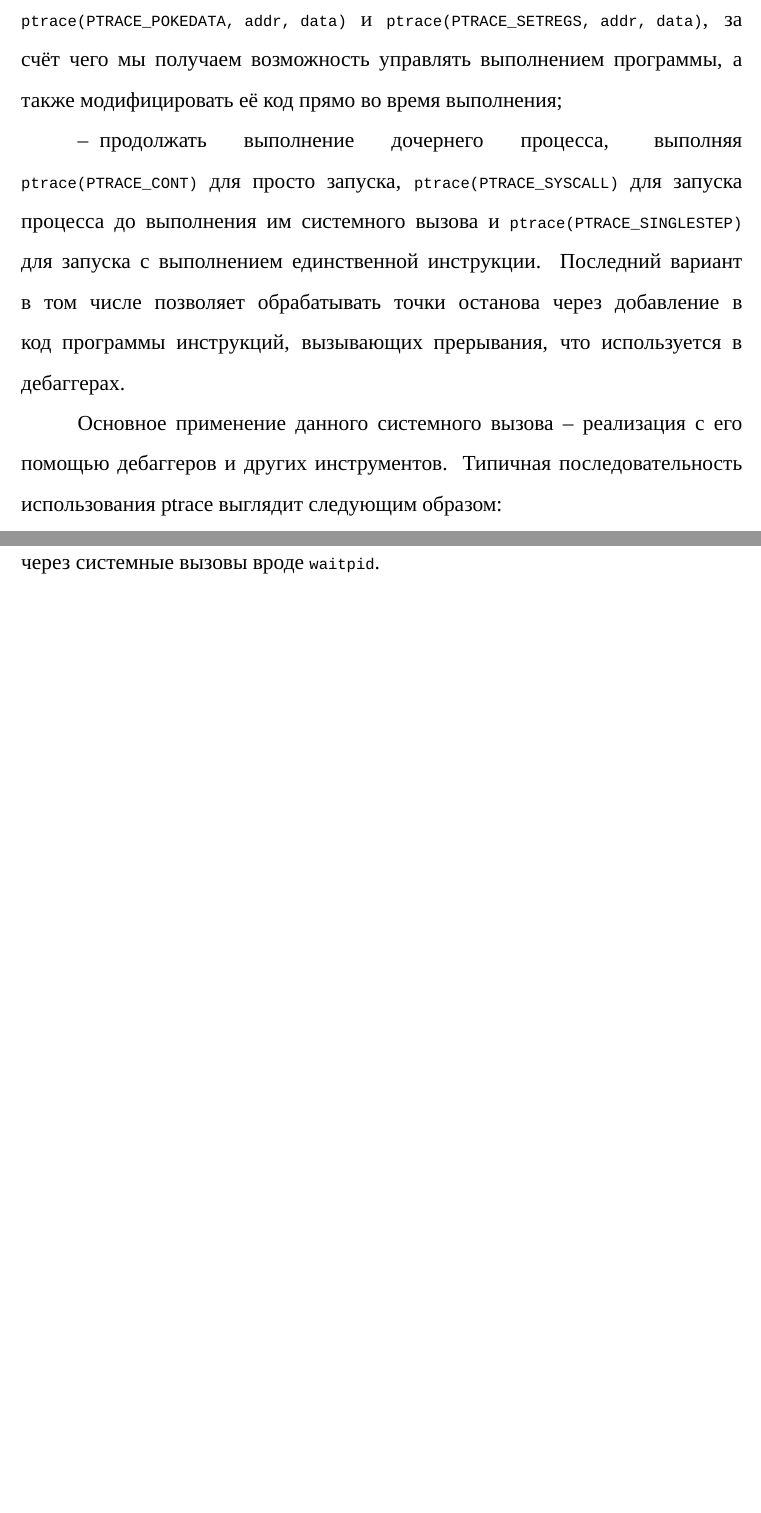
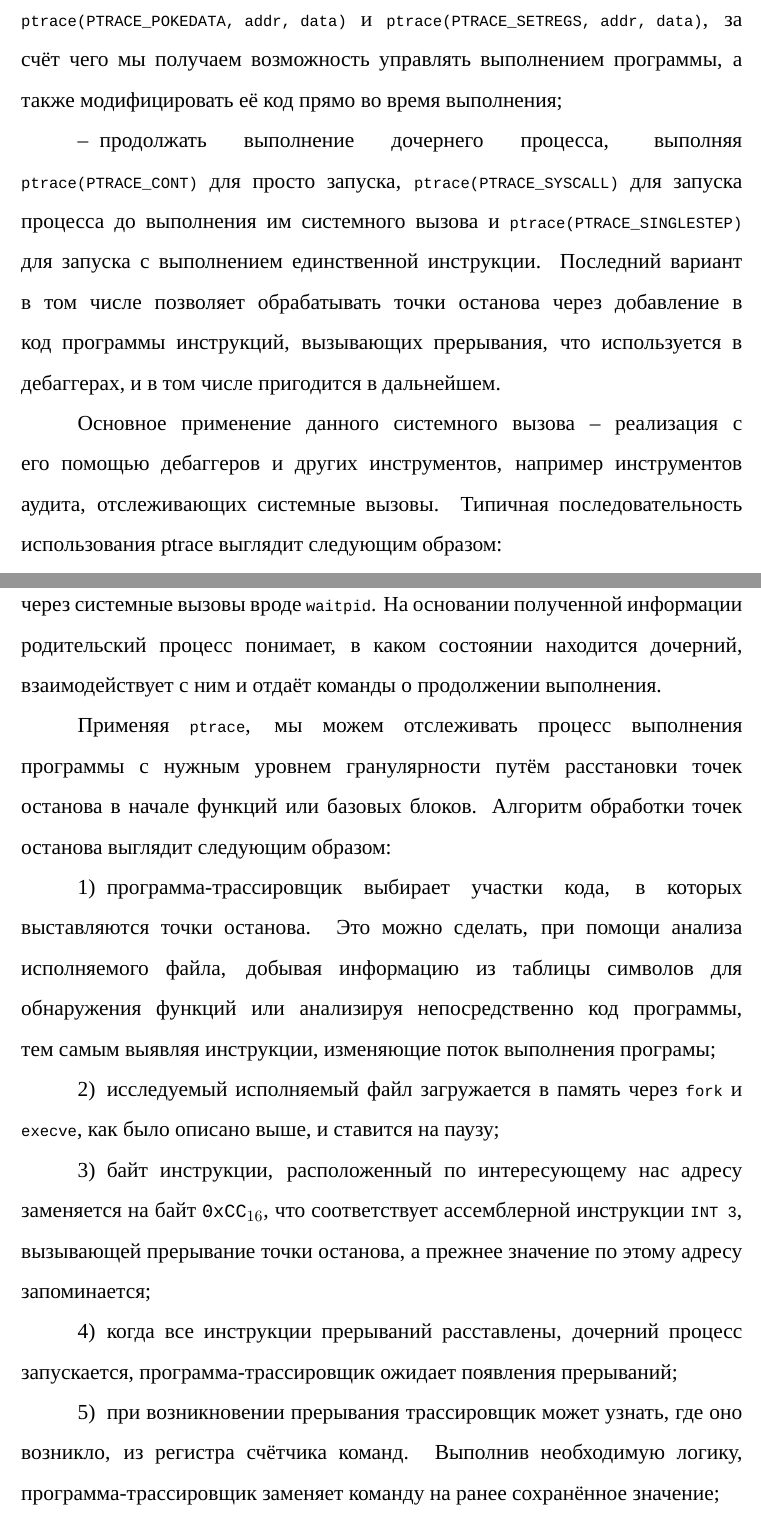
Before and after one commit to HectorHW/diploma, a LaTeX document (main.tex, which reads chapters/tracing.tex, config/commands.tex): two parts of pages 14 and 15 of 17 before the commit and two parts of pages 14 and 15 of 18 after it, joined at a grey line, cut so that both start at the same text, the shorter picture padded with empty space. Compiled offline with XeLaTeX; a missing font is replaced by an installed copy or a similar font.

Commit message:
debugger using ptrace

```diff
--- a/chapters/tracing.tex
+++ b/chapters/tracing.tex
@@ -43,9 +43,9 @@
 
-	\item модифицировать память и регистры дочернего процесса при помощи \inlinecode{ptrace(PTRACE\_POKEDATA, addr, data)} и \inlinecode{ptrace(PTRACE\_SETREGS, addr, data)}, за счёт чего мы получаем возможность управлять выполнением программы, а также модифицировать её код прямо во время выполнения;
+	\item модифицировать память и регистры дочернего процесса при помощи \ic{ptrace(PTRACE\_POKEDATA, addr, data)} и \ic{ptrace(PTRACE\_SETREGS, addr, data)}, за счёт чего мы получаем возможность управлять выполнением программы, а также модифицировать её код прямо во время выполнения;
 
-	\item продолжать выполнение дочернего процесса, выполняя \inlinecode{ptrace(PTRACE\_CONT)} для просто запуска, \inlinecode{ptrace(PTRACE\_SYSCALL)} для запуска процесса до выполнения им системного вызова и \inlinecode{ptrace(PTRACE\_SINGLESTEP)} для запуска с выполнением единственной инструкции. Последний вариант в том числе позволяет обрабатывать точки останова через добавление в код программы инструкций, вызывающих прерывания, что используется в дебаггерах.
+	\item продолжать выполнение дочернего процесса, выполняя \ic{ptrace(PTRACE\_CONT)} для просто запуска, \ic{ptrace(PTRACE\_SYSCALL)} для запуска процесса до выполнения им системного вызова и \ic{ptrace(PTRACE\_SINGLESTEP)} для запуска с выполнением единственной инструкции. Последний вариант в том числе позволяет обрабатывать точки останова через добавление в код программы инструкций, вызывающих прерывания, что используется в дебаггерах, и в том числе пригодится в дальнейшем.
 \end{itemize}
 
-Основное применение данного системного вызова -- реализация с его помощью дебаггеров и других инструментов. Типичная последовательность использования ptrace выглядит следующим образом:
+Основное применение данного системного вызова -- реализация с его помощью дебаггеров и других инструментов, например инструментов аудита, отслеживающих системные вызовы. Типичная последовательность использования ptrace выглядит следующим образом:
 
 \begin{enumerate}
@@ -57,3 +57,16 @@
 
-	\item родительский процесс ожидает сообщений от дочернего процесса через системные вызовы вроде \inlinecode{waitpid}.
+	\item родительский процесс ожидает сообщений от дочернего процесса через системные вызовы вроде \ic{waitpid}. На основании полученной информации родительский процесс понимает, в каком состоянии находится дочерний, взаимодействует с ним и отдаёт команды о продолжении выполнения.
 \end{enumerate}
+
+Применяя \ic{ptrace}, мы можем отслеживать процесс выполнения программы с нужным уровнем гранулярности путём расстановки точек останова в начале функций или базовых блоков. Алгоритм обработки точек останова выглядит следующим образом:
+
+\begin{enumerate}
+	\item программа-трассировщик выбирает участки кода, в которых выставляются точки останова. Это можно сделать, при помощи анализа исполняемого файла, добывая информацию из таблицы символов для обнаружения функций или анализируя непосредственно код программы, тем самым выявляя инструкции, изменяющие поток выполнения програмы;
+
+	\item исследуемый исполняемый файл загружается в память через \ic{fork} и \ic{execve}, как было описано выше, и ставится на паузу;
+
+	\item байт инструкции, расположенный по интересующему нас адресу заменяется на байт $\mathtt{0xCC}_{16}$, что соответствует ассемблерной инструкции \ic{INT 3}, вызывающей прерывание точки останова, а прежнее значение по этому адресу запоминается;
+
+	\item когда все инструкции прерываний расставлены, дочерний процесс запускается, программа-трассировщик ожидает появления прерываний;
+
+	\item при возникновении прерывания трассировщик может узнать, где оно возникло, из регистра счётчика команд. Выполнив необходимую логику, программа-трассировщик заменяет команду на ранее сохранённое значение;
--- a/config/commands.tex
+++ b/config/commands.tex
@@ -16,3 +16,5 @@
 \AddToHook{cmd/section/before}{\clearpage}
 
 \newcommand{\inlinecode}[1]{{\fontsize{12pt}{10pt}\tt\selectfont #1}}
+
+\newcommand{\ic}[1]{\inlinecode{#1}}
```
Also changed, not shown: chapters/tracing.tex (13 more changed lines).
